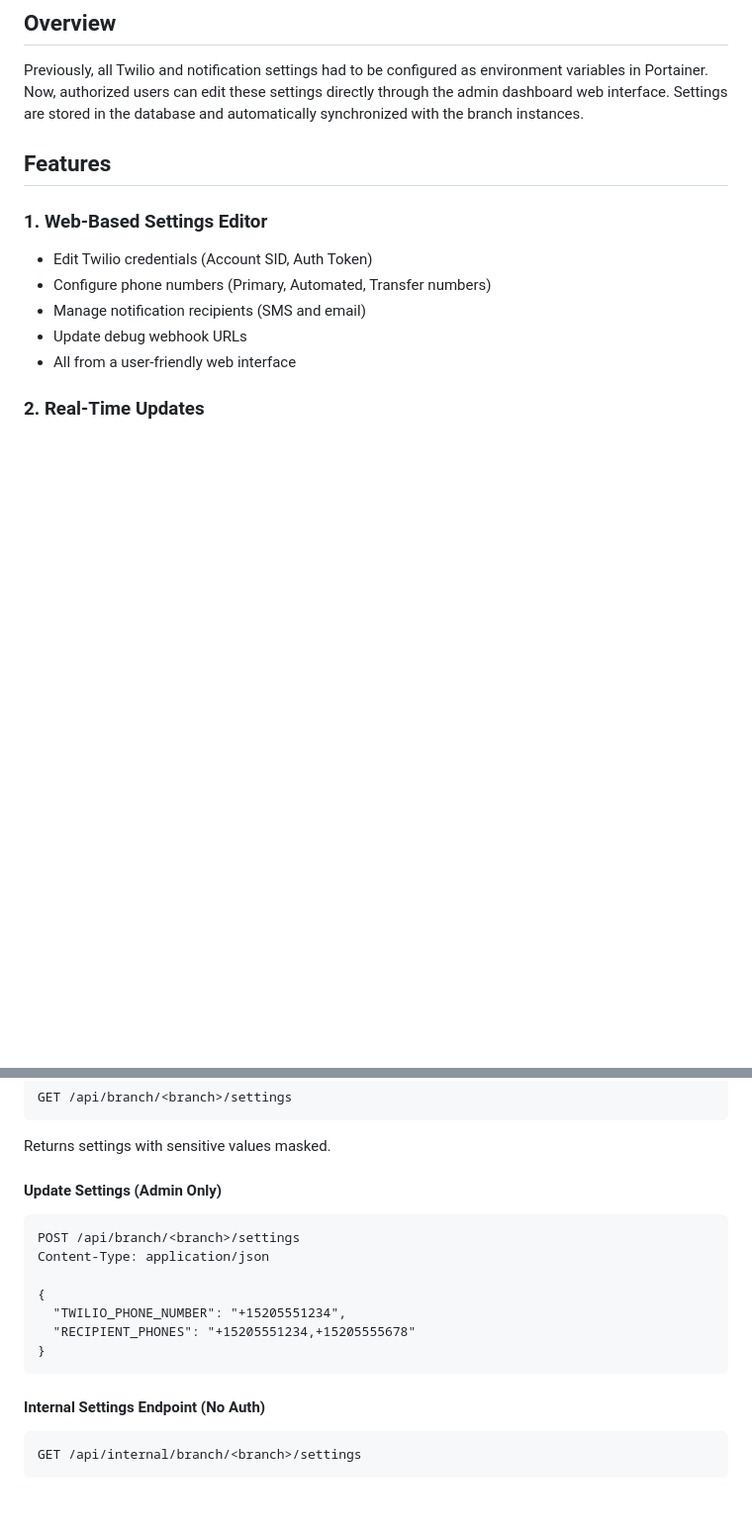
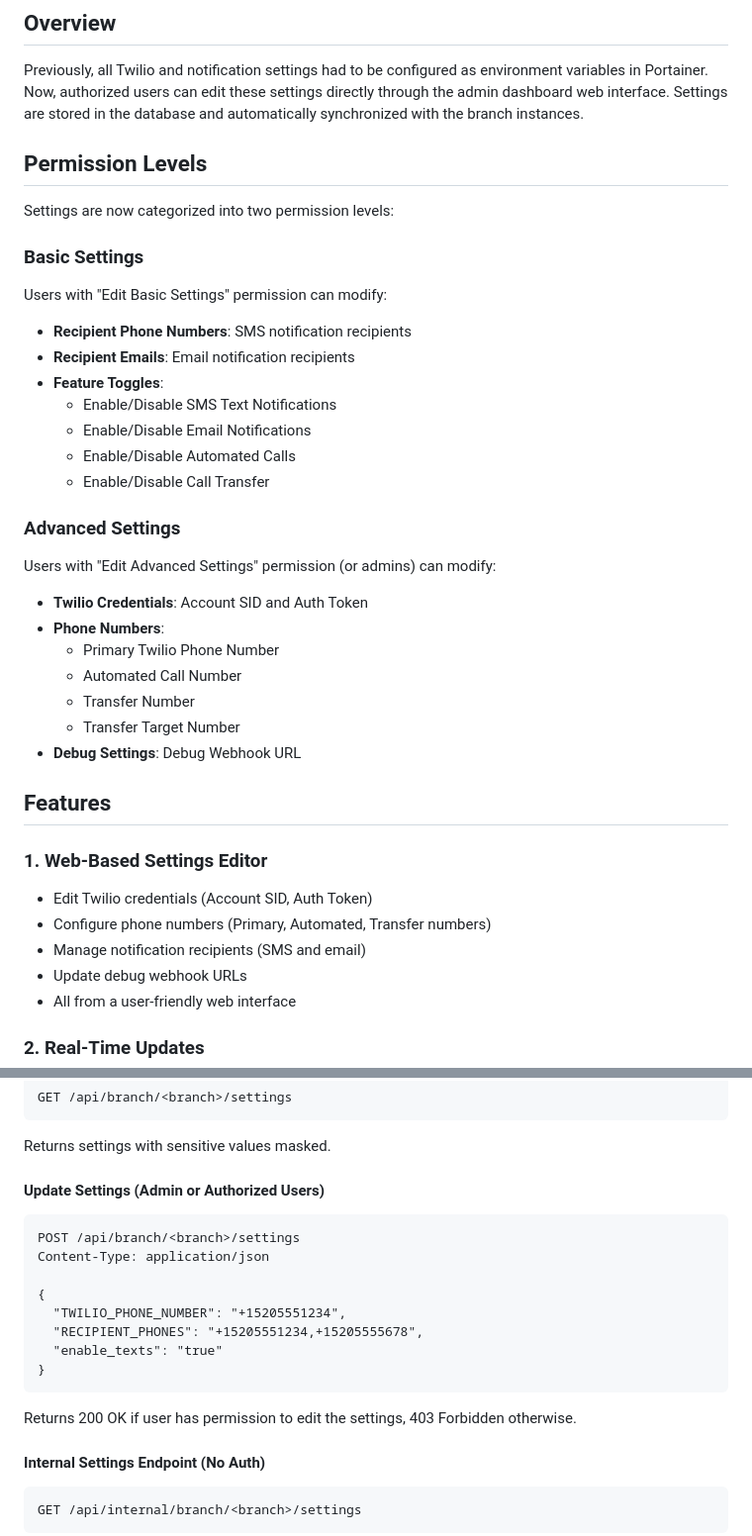
Before and after one commit to bboy432/twilio-responderAZ, a Markdown page: SETTINGS_MANAGEMENT.md, 2 parts joined by grey strips. Shown at 99% size. GitHub-like rendering; blank space fills up the shorter version.

````diff
--- a/SETTINGS_MANAGEMENT.md
+++ b/SETTINGS_MANAGEMENT.md
@@ -5,6 +5,30 @@ This guide explains how to manage branch settings through the admin dashboard in
 ## Overview
 
 Previously, all Twilio and notification settings had to be configured as environment variables in Portainer. Now, authorized users can edit these settings directly through the admin dashboard web interface. Settings are stored in the database and automatically synchronized with the branch instances.
+
+## Permission Levels
+
+Settings are now categorized into two permission levels:
+
+### Basic Settings
+Users with "Edit Basic Settings" permission can modify:
+- **Recipient Phone Numbers**: SMS notification recipients
+- **Recipient Emails**: Email notification recipients
+- **Feature Toggles**:
+  - Enable/Disable SMS Text Notifications
+  - Enable/Disable Email Notifications
+  - Enable/Disable Automated Calls
+  - Enable/Disable Call Transfer
+
+### Advanced Settings
+Users with "Edit Advanced Settings" permission (or admins) can modify:
+- **Twilio Credentials**: Account SID and Auth Token
+- **Phone Numbers**:
+  - Primary Twilio Phone Number
+  - Automated Call Number
+  - Transfer Number
+  - Transfer Target Number
+- **Debug Settings**: Debug Webhook URL
 
 ## Features
 
@@ -87,16 +124,19 @@ GET /api/branch/<branch>/settings
 ```
 Returns settings with sensitive values masked.
 
-#### Update Settings (Admin Only)
+#### Update Settings (Admin or Authorized Users)
 ```
 POST /api/branch/<branch>/settings
 Content-Type: application/json
 
 {
   "TWILIO_PHONE_NUMBER": "+15205551234",
-  "RECIPIENT_PHONES": "+15205551234,+15205555678"
+  "RECIPIENT_PHONES": "+15205551234,+15205555678",
+  "enable_texts": "true"
 }
 ```
+
+Returns 200 OK if user has permission to edit the settings, 403 Forbidden otherwise.
 
 #### Internal Settings Endpoint (No Auth)
 ```
````
Also changed, not shown: other parts of SETTINGS_MANAGEMENT.md (+29 -10 lines).
